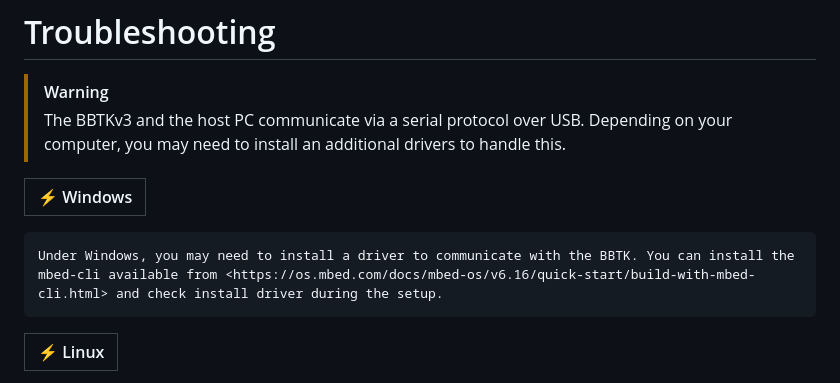
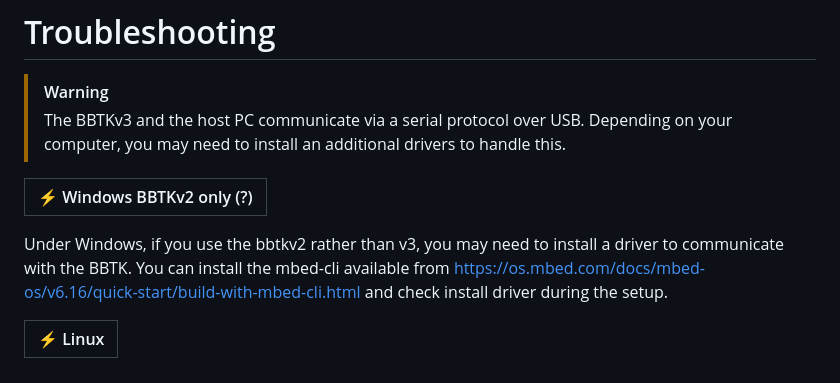
Before and after one commit to chrplr/bbtkv3, a Markdown page: README.md, the part around the change. Drawn GitHub-style.

Commit message:
smooth README

```diff
--- a/README.md
+++ b/README.md
@@ -74,9 +74,10 @@ Get the version for your OS and architecture, and copy it in any folder listed i
 USB. Depending on your computer, you may need to install an additional drivers to handle this.
 
 
-| :zap: Windows |
-|---------------|
-	Under Windows, you may need to install a driver to communicate with the BBTK. You can install the mbed-cli available from <https://os.mbed.com/docs/mbed-os/v6.16/quick-start/build-with-mbed-cli.html> and check install driver during the setup.
+| :zap: Windows BBTKv2 only (?)|
+|------------------------------|
+
+Under Windows, if you use the bbtkv2 rather than v3, you may need to install a driver to communicate with the BBTK. You can install the mbed-cli available from <https://os.mbed.com/docs/mbed-os/v6.16/quick-start/build-with-mbed-cli.html> and check install driver during the setup.
 
 | :zap: Linux  |
 |--------------|
```
